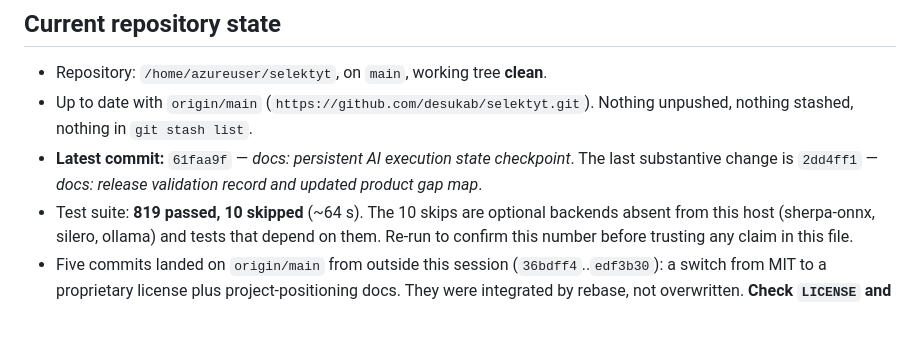
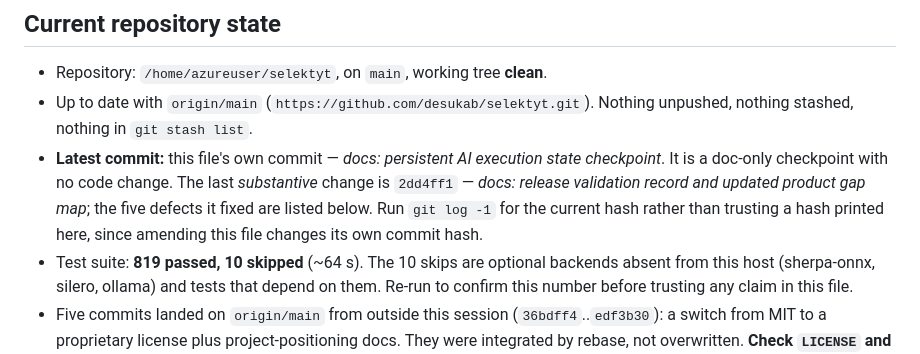
Before and after one commit to desukab/selektyt, a Markdown page: docs/AI_EXECUTION_STATE.md, the part around the change. GitHub-like rendering; blank space fills up the shorter version.

Commit message:
docs: drop the self-referential commit hash from the state file
Amending the checkpoint to fix its own hash changed the hash it named, so the
file pointed at a commit that no longer existed. It now identifies its own
commit by subject and asks the reader to run git log -1 for the hash.

```diff
--- a/docs/AI_EXECUTION_STATE.md
+++ b/docs/AI_EXECUTION_STATE.md
@@ -8,9 +8,12 @@ every line below was true on this host at that point.
 * Repository: `/home/azureuser/selektyt`, on `main`, working tree **clean**.
 * Up to date with `origin/main` (`https://github.com/desukab/selektyt.git`).
   Nothing unpushed, nothing stashed, nothing in `git stash list`.
-* **Latest commit:** `61faa9f` — *docs: persistent AI execution state
-  checkpoint*. The last substantive change is `2dd4ff1` — *docs: release
-  validation record and updated product gap map*.
+* **Latest commit:** this file's own commit — *docs: persistent AI execution
+  state checkpoint*. It is a doc-only checkpoint with no code change. The last
+  *substantive* change is `2dd4ff1` — *docs: release validation record and
+  updated product gap map*; the five defects it fixed are listed below. Run
+  `git log -1` for the current hash rather than trusting a hash printed here,
+  since amending this file changes its own commit hash.
 * Test suite: **819 passed, 10 skipped** (~64 s). The 10 skips are optional
   backends absent from this host (sherpa-onnx, silero, ollama) and tests that
   depend on them. Re-run to confirm this number before trusting any claim in
```
